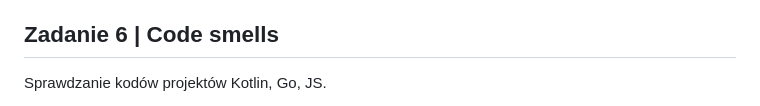
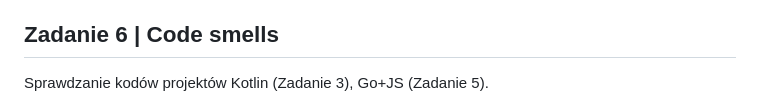
Before and after one commit to KwintaJ/Object-Design, a Markdown page: README.md, the part around one of its changes. Rendered like a GitHub page.

Commit message:
G.6.x.x.21.05 - update README

```diff
--- a/README.md
+++ b/README.md
@@ -47,5 +47,5 @@ Aplikacja React | [Screen recording](https://github.com/KwintaJ/Object-Design/bl
 
 ## Zadanie 6 | Code smells
 
-Sprawdzanie kodów projektów Kotlin, Go, JS.
+Sprawdzanie kodów projektów Kotlin (Zadanie 3), Go+JS (Zadanie 5).
 
```
Also changed, not shown: other parts of README.md (+4 -4 lines).
